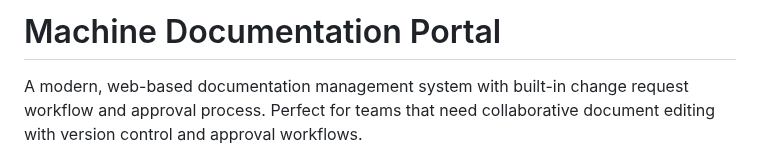
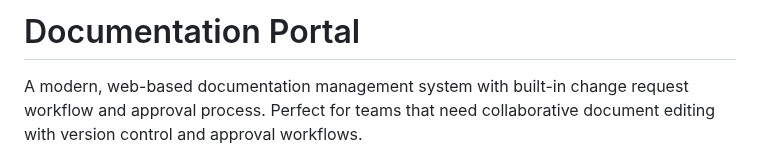
Before and after one commit to seandmiller/V-Control, a Markdown page: README.md, the part around the change. Rendered like a GitHub page.

```diff
--- a/README.md
+++ b/README.md
@@ -1,4 +1,4 @@
-# Machine Documentation Portal
+# Documentation Portal
 
 A modern, web-based documentation management system with built-in change request workflow and approval process. Perfect for teams that need collaborative document editing with version control and approval workflows.
 
```
